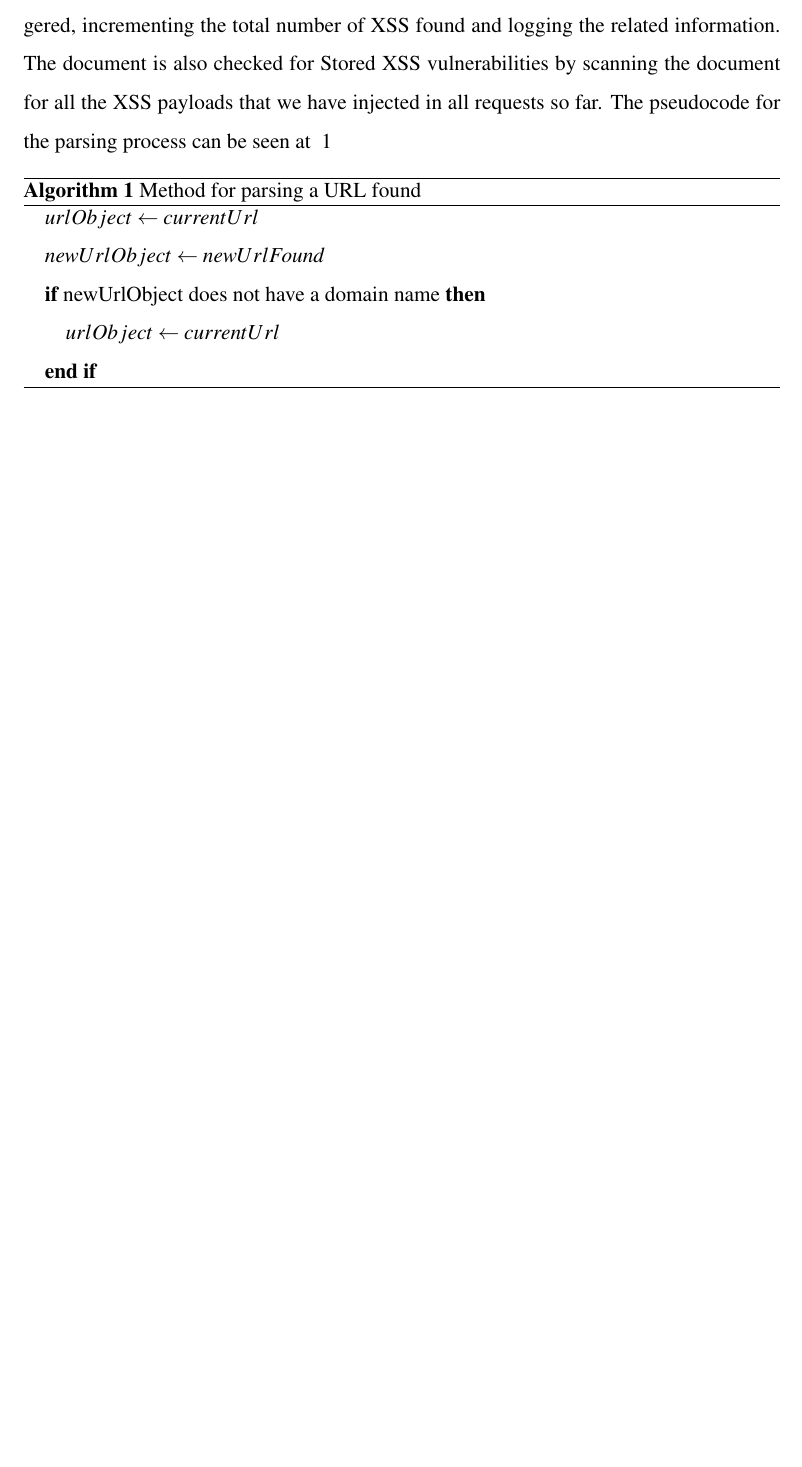
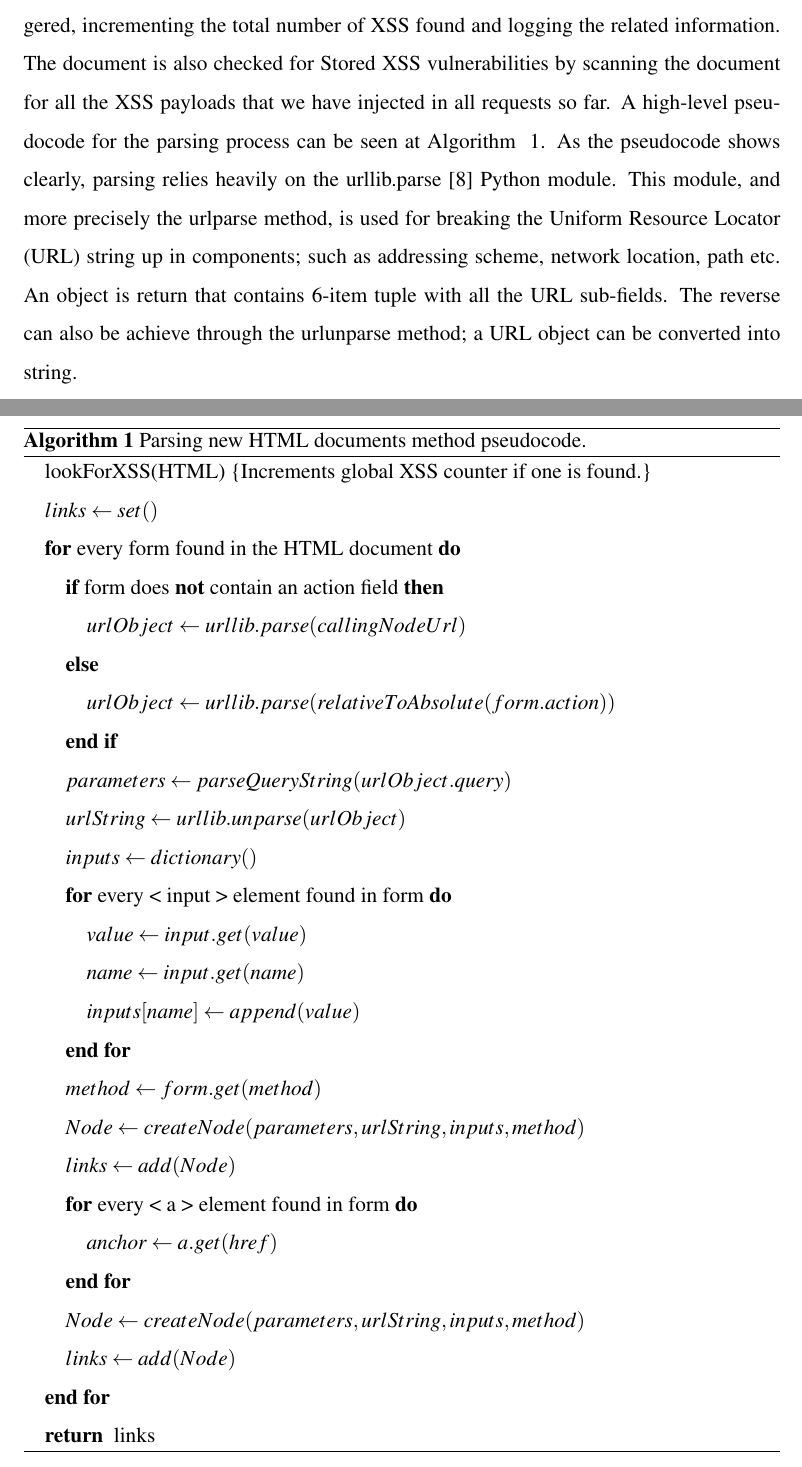
Before and after one commit to mchara01/webFuzz_Thesis, a LaTeX thesis (thesis.tex, which reads implementation.tex): part of page 24 of 34 before the commit and two parts of pages 24 and 25 of 36 after it, the two joined at a grey line, cut so that both start at the same text, the shorter picture padded with empty space. Compiled offline with pdfLaTeX.

Commit message:
more implementation

```diff
--- a/implementation.tex
+++ b/implementation.tex
@@ -33,16 +34,38 @@ Communication with the target's web site is achieved with a blazingly fast async
 It is important to note here that note all available Python modules are compatible with asyncio. For instance, for our requests, we could not use the default and recommended Python's requests package, since it is built on top of {\tt urllib3 }, which in turn uses Python's http and socket modules. Socket operations are blocking and not awaitable which means Python would not like the await statement. However, more and more modules are becoming compatible with asyncio ~\cite{aiohttp}.
 
 \section{Parser}
-The fuzzer's parsing module is responsible for extracting vital information during the fuzzing process from each response received, after of course the respective request was made. Each response contains the HTML document which is then parsed using the {\tt  Beautiful Soup} ~\cite{beautiful_soup} module in order to extract the form and anchor elements from it. These elements are useful as they can provide us with new URLs which translates to potentially new code paths and bugs to further explore and find. When found, they are added to the crawler's pending request list, and if they happen to be interesting (see Section ~\ref{sec:architecture}) they will also be fuzzed in the future. At this stage the HTML document is also checked for XSS vulnerabilities. The metadata that we store for each request, can tell us which XSS payloads were injected into it and lead to this vulnerability. If they happen to reside in the HTML document, which signal an RXSS vulnerability, a warning is triggered, incrementing the total number of XSS found and logging the related information. The document is also checked for Stored XSS vulnerabilities by scanning the document for all the XSS payloads that we have injected in all requests so far. The pseudocode for the parsing process can be seen at  ~\ref{alg:parser_pseudocode}
+The fuzzer's parsing module is responsible for extracting vital information during the fuzzing process from each response received, after of course the respective request was made. Each response contains the HTML document which is then parsed using the {\tt  Beautiful Soup}~\cite{beautiful_soup} module in order to extract the form and anchor elements from it. These elements are useful as they can provide us with new URLs which translates to potentially new code paths and bugs to further explore and find. When found, they are added to the crawler's pending request list, and if they happen to be interesting (see Section ~\ref{sec:architecture}) they will also be fuzzed in the future. At this stage the HTML document is also checked for XSS vulnerabilities. The metadata that we store for each request, can tell us which XSS payloads were injected into it and lead to this vulnerability. If they happen to reside in the HTML document, which signal an RXSS vulnerability, a warning is triggered, incrementing the total number of XSS found and logging the related information. The document is also checked for Stored XSS vulnerabilities by scanning the document for all the XSS payloads that we have injected in all requests so far. A high-level pseudocode for the parsing process can be seen at Algorithm ~\ref{alg:parser_pseudocode}. As the pseudocode shows clearly, parsing relies heavily on the urllib.parse~\cite{urllib_parse} Python module. This module, and more precisely the urlparse method, is used for breaking the Uniform Resource Locator (URL) string up in components; such as addressing scheme, network location, path etc. An object is return that contains 6-item tuple with all the URL sub-fields. The reverse can also be achieve through the urlunparse method; a URL object can be converted into string.
 
 \begin{algorithm}
- \caption{Method for parsing a URL found}
+
+ \caption{Parsing new HTML documents method pseudocode.}
  \label{alg:parser_pseudocode}
 
  \begin{algorithmic}
-	 \STATE $urlObject \leftarrow currentUrl$
-	 \STATE $newUrlObject \leftarrow newUrlFound$
- 	 \IF{newUrlObject does not have a domain name}
- 		 \STATE $urlObject \leftarrow currentUrl$
- 	 \ENDIF
+	\STATE lookForXSS(HTML) \COMMENT{Increments global XSS counter if one is found.}
+	\STATE $links \leftarrow set()$
+	\FOR{every form found in the HTML document}
+		 \IF{form does \NOT contain an action field}
+ 			\STATE $urlObject \leftarrow urllib.parse(callingNodeUrl)$
+		 \ELSE
+ 			\STATE $urlObject \leftarrow urllib.parse(relativeToAbsolute(form.action))$
+		 \ENDIF
+		\STATE $parameters \leftarrow parseQueryString(urlObject.query)$
+		\STATE $urlString \leftarrow urllib.unparse(urlObject)$
+		\STATE $inputs \leftarrow dictionary()$
+		\FOR{every < input > element found in form}
+			\STATE $value \leftarrow input.get(value)$
+	 		\STATE $name \leftarrow input.get(name)$
+	 		\STATE $inputs[name] \leftarrow append(value)$
+		\ENDFOR
+		\STATE $method \leftarrow form.get(method)$
+		\STATE $Node \leftarrow createNode(parameters, urlString, inputs, method)$
+		\STATE $links \leftarrow add(Node)$
+		\FOR{every < a > element found in form}
+			\STATE $anchor \leftarrow a.get(href)$
+		\ENDFOR
+		\STATE $Node \leftarrow createNode(parameters, urlString, inputs, method)$
+		\STATE $links \leftarrow add(Node)$
+	\ENDFOR
+	\RETURN links
  \end{algorithmic}
--- a/thesis.tex
+++ b/thesis.tex
@@ -15,6 +15,7 @@
 \usepackage{xcolor}			                        % add support for color names
 \usepackage{xspace}			                        % proper macro spacing
 \usepackage{mdframed}
+\usepackage{caption}
 \usepackage{algorithm}
 \usepackage{algorithmic}
 \usepackage{minitoc}								% local table of content
@@ -63,7 +64,7 @@
 % listings setup
 \lstset{
 	backgroundcolor	= \color{white},
-	basicstyle	= \scriptsize,
+	basicstyle	= \footnotesize, % \scriptsize
 	breaklines	= true,
 	captionpos	= b,
 	commentstyle	= \color{gray}\ttfamily,
```
Also changed, not shown: background.tex (+1 -1 lines), bibliography/thesis.bib (+8 -2 lines), thesis.pdf, implementation.tex (10 more changed lines).
